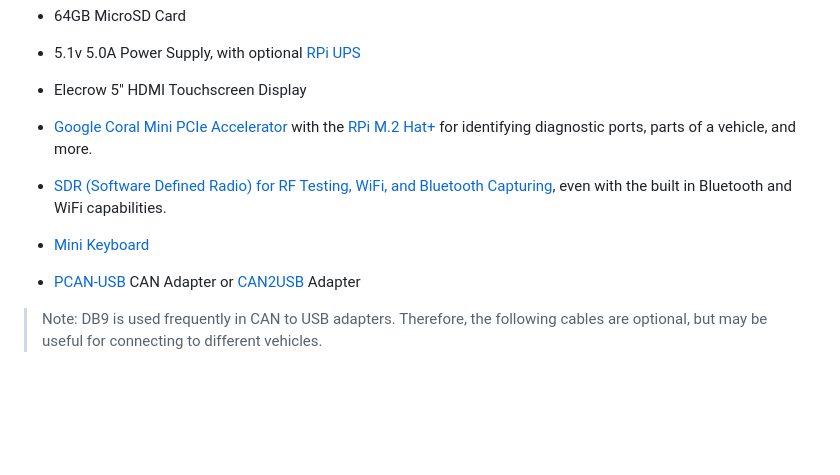
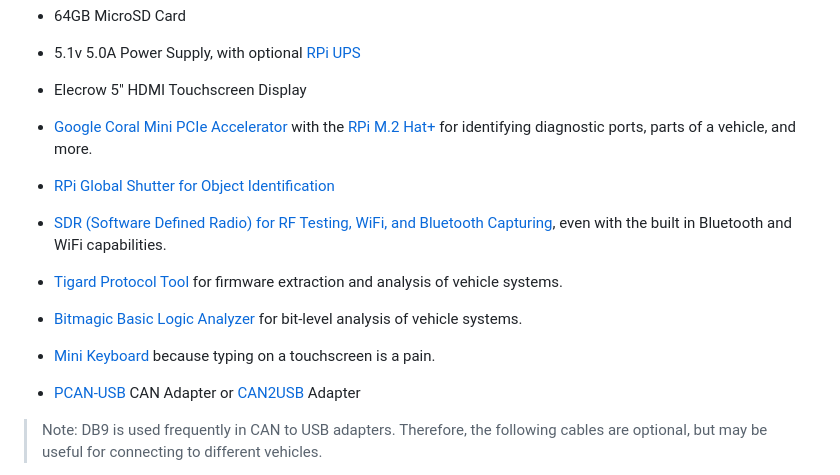
Before and after one commit to Spenc3rB/VPTP, a Markdown page: hardware/hardware.md, the part around the change printed below. Rendered like a GitHub page; blank space fills up the shorter version.

```diff
--- a/hardware/hardware.md
+++ b/hardware/hardware.md
@@ -14,10 +14,15 @@
 
 - [Google Coral Mini PCIe Accelerator](https://coral.ai/products/pcie-accelerator/) with the [RPi M.2 Hat+](https://www.raspberrypi.com/documentation/accessories/m2-hat-plus.html) for identifying diagnostic ports, parts of a vehicle, and more.
 
+- [RPi Global Shutter for Object Identification](https://www.canakit.com/raspberry-pi-global-shutter-camera.html?cid=usd&src=raspberrypi)
 
 - [SDR (Software Defined Radio) for RF Testing, WiFi, and Bluetooth Capturing](https://www.analog.com/en/resources/evaluation-hardware-and-software/evaluation-boards-kits/ADALM-PLUTO.html#eb-overview), even with the built in Bluetooth and WiFi capabilities.
 
-- [Mini Keyboard](https://www.adafruit.com/product/3601)
+- [Tigard Protocol Tool](https://1bitsquared.com/collections/embedded-hardware/products/tigard) for firmware extraction and analysis of vehicle systems.
+
+- [Bitmagic Basic Logic Analyzer](https://1bitsquared.com/collections/embedded-hardware/products/bitmagic-basic) for bit-level analysis of vehicle systems.
+
+- [Mini Keyboard](https://www.adafruit.com/product/3601) because typing on a touchscreen is a pain.
 
 - [PCAN-USB](https://www.peak-system.com/PCAN-USB.199.0.html?L=1) CAN Adapter or [CAN2USB](https://www.amazon.com/Innomaker-Converter-Module-Raspberry-Zero/dp/B07P9JGXXB?th=1) Adapter
 
```
Also changed, not shown: other parts of hardware/hardware.md (+2 -0 lines), README.md (+72 -8 lines), imgs/vptp-logo.png (added).
